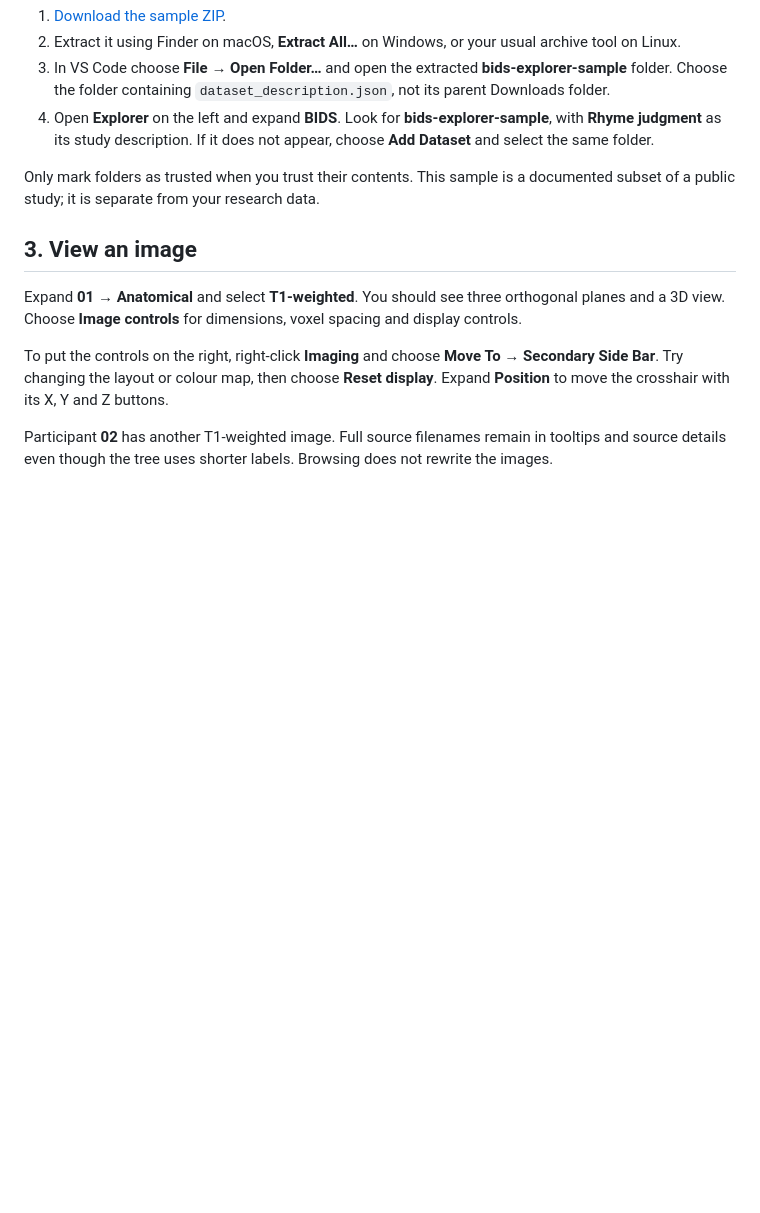
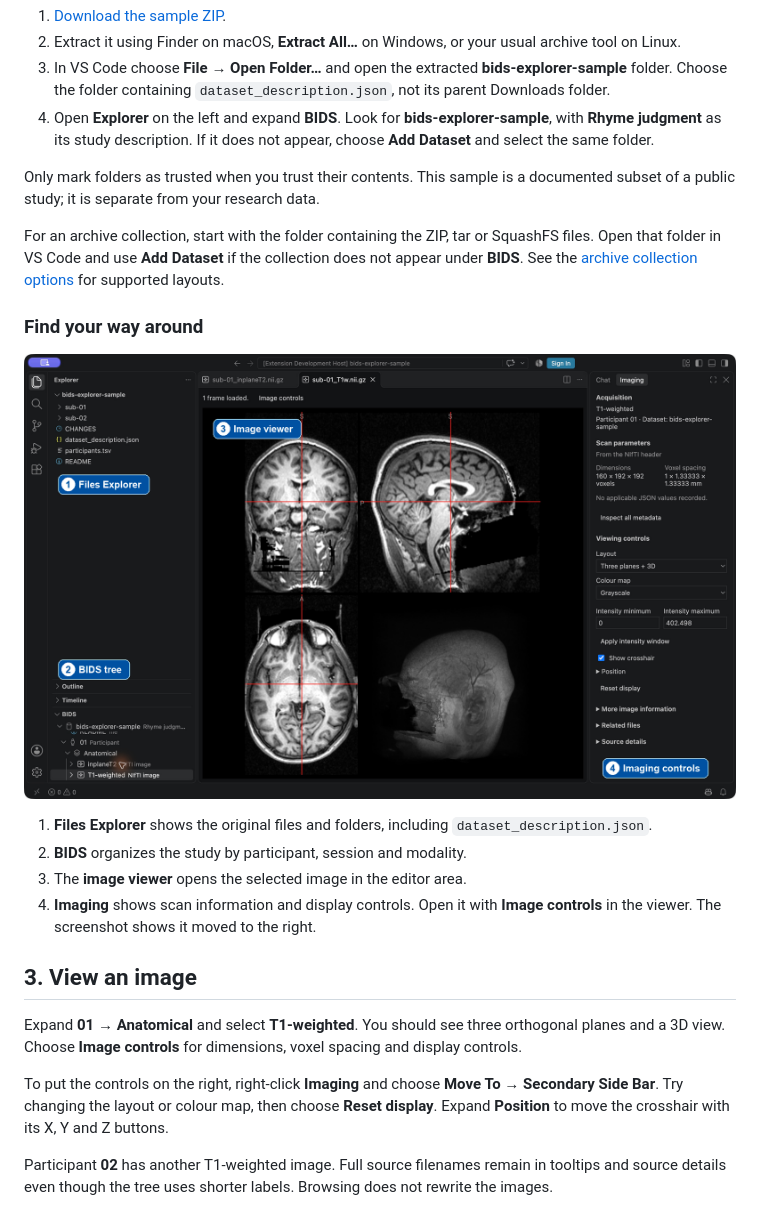
Before and after one commit to dlq/bids-explorer, a Markdown page: docs/QUICKSTART.md, the part around one of its changes. Rendered like a GitHub page; pictures changed too: docs/images/quickstart-layout.png (added); blank space fills up the shorter version.

Commit message:
Add Quickstart orientation and scan walkthrough

```diff
--- a/docs/QUICKSTART.md
+++ b/docs/QUICKSTART.md
@@ -19,6 +19,17 @@ For manual installation, download `bids-explorer-1.0.4.vsix` from the [1.0.4 rel
 
 Only mark folders as trusted when you trust their contents. This sample is a documented subset of a public study; it is separate from your research data.
 
+For an archive collection, start with the folder containing the ZIP, tar or SquashFS files. Open that folder in VS Code and use **Add Dataset** if the collection does not appear under **BIDS**. See the [archive collection options](EXPLORER_REFERENCE.md) for supported layouts.
+
+### Find your way around
+
+![Annotated VS Code screenshot showing the sample folder and dataset_description.json in Files Explorer at upper left, the logical BIDS tree at lower left, the T1-weighted image viewer in the centre, and the Imaging controls on the right.](images/quickstart-layout.png)
+
+1. **Files Explorer** shows the original files and folders, including `dataset_description.json`.
+2. **BIDS** organizes the study by participant, session and modality.
+3. The **image viewer** opens the selected image in the editor area.
+4. **Imaging** shows scan information and display controls. Open it with **Image controls** in the viewer. The screenshot shows it moved to the right.
+
 ## 3. View an image
 
 Expand **01 → Anatomical** and select **T1-weighted**. You should see three orthogonal planes and a 3D view. Choose **Image controls** for dimensions, voxel spacing and display controls.
```
Also changed, not shown: other parts of docs/QUICKSTART.md (+34 -0 lines).
